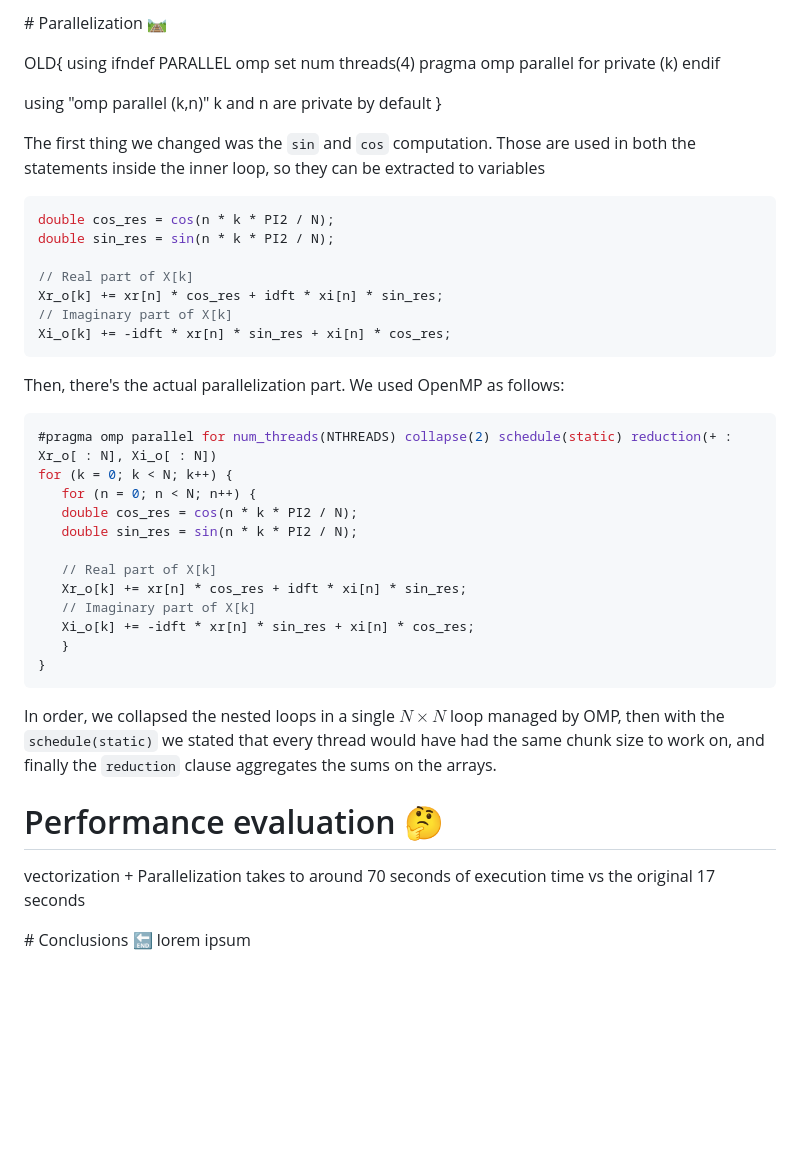
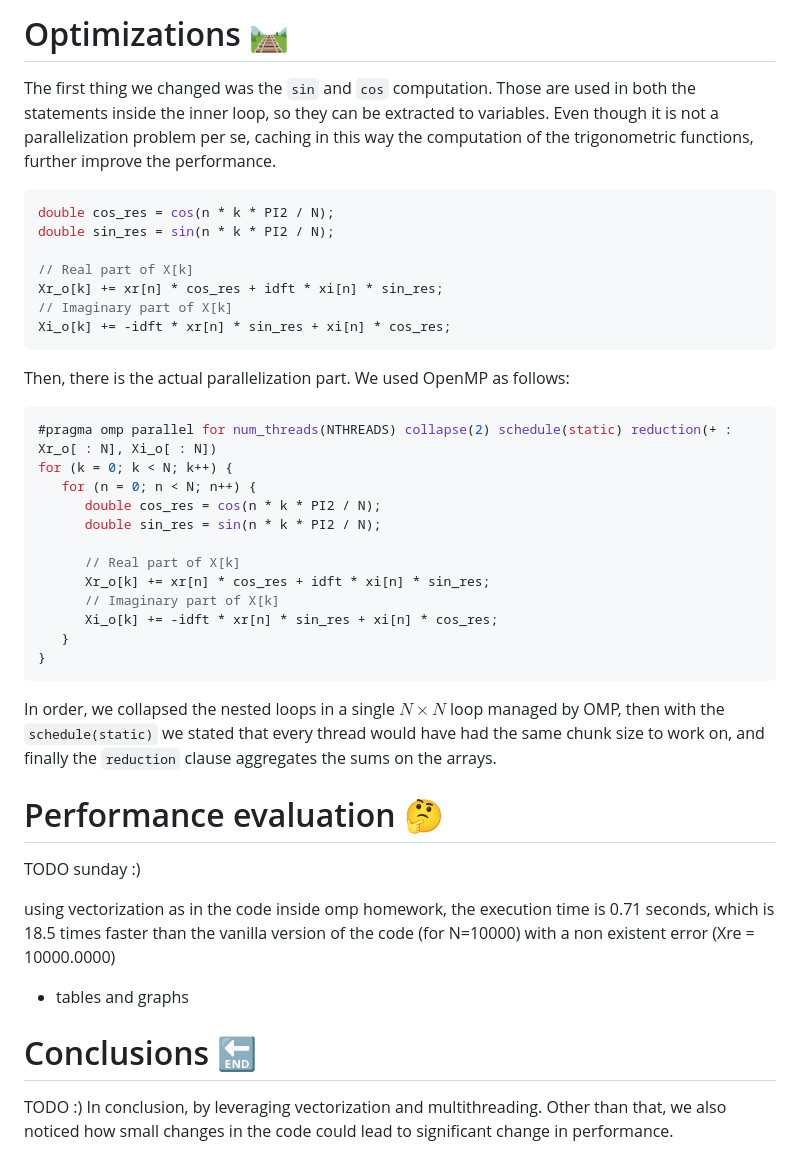
Before and after one commit to enriicola/high-performance-clowns, a Markdown page: hw1/report/report.md, the part around the change printed below. GitHub-like rendering; blank space fills up the shorter version.

````diff
--- a/hw1/report/report.md
+++ b/hw1/report/report.md
@@ -97,18 +108,7 @@ using vectorization as in the code inside omp homework, the execution time is 0.
 
 
-# Parallelization 🛤️
-
-OLD{
-using
-   ifndef PARALLEL
-      omp set num threads(4)
-      pragma omp parallel for private (k)
-   endif
-
-using "omp parallel (k,n)" k and n are private by default
-}
-
-The first thing we changed was the `sin` and `cos` computation. Those are used in both the statements inside the inner loop, so they can be extracted to variables
+# Optimizations 🛤️
+The first thing we changed was the `sin` and `cos` computation. Those are used in both the statements inside the inner loop, so they can be extracted to variables. Even though it is not a parallelization problem per se, caching in this way the computation of the trigonometric functions, further improve the performance.
 
 ```c
 double cos_res = cos(n * k * PI2 / N);
@@ -120,19 +120,19 @@ Xr_o[k] += xr[n] * cos_res + idft * xi[n] * sin_res;
 Xi_o[k] += -idft * xr[n] * sin_res + xi[n] * cos_res;
 ```
 
-Then, there's the actual parallelization part. We used OpenMP as follows:
+Then, there is the actual parallelization part. We used OpenMP as follows:
 
 ```c
 #pragma omp parallel for num_threads(NTHREADS) collapse(2) schedule(static) reduction(+ : Xr_o[ : N], Xi_o[ : N])
 for (k = 0; k < N; k++) {
    for (n = 0; n < N; n++) {
-   double cos_res = cos(n * k * PI2 / N);
-   double sin_res = sin(n * k * PI2 / N);
+      double cos_res = cos(n * k * PI2 / N);
+      double sin_res = sin(n * k * PI2 / N);
 
-   // Real part of X[k]
-   Xr_o[k] += xr[n] * cos_res + idft * xi[n] * sin_res;
-   // Imaginary part of X[k]
-   Xi_o[k] += -idft * xr[n] * sin_res + xi[n] * cos_res;
+      // Real part of X[k]
+      Xr_o[k] += xr[n] * cos_res + idft * xi[n] * sin_res;
+      // Imaginary part of X[k]
+      Xi_o[k] += -idft * xr[n] * sin_res + xi[n] * cos_res;
    }
 }
 ```
@@ -141,7 +141,18 @@ In order, we collapsed the nested loops in a single $N \times N$ loop managed by
 
 
 # Performance evaluation 🤔
-vectorization + Parallelization takes to around 70 seconds of execution time vs the original 17 seconds
 
-# Conclusions 🔚
-lorem ipsum
+
+TODO sunday :)
+
+using vectorization as in the code inside omp homework, the execution time is 0.71 seconds, which is 18.5 times faster than the vanilla version of the code (for N=10000) with a non existent error (Xre = 10000.0000)
+
+
+
+
++ tables and graphs
+
+# Conclusions 🔚
+TODO :)
+In conclusion, by leveraging vectorization and multithreading. Other than that, we also noticed how small
+changes in the code could lead to significant change in performance.
````
Also changed, not shown: other parts of hw1/report/report.md (+41 -30 lines).
